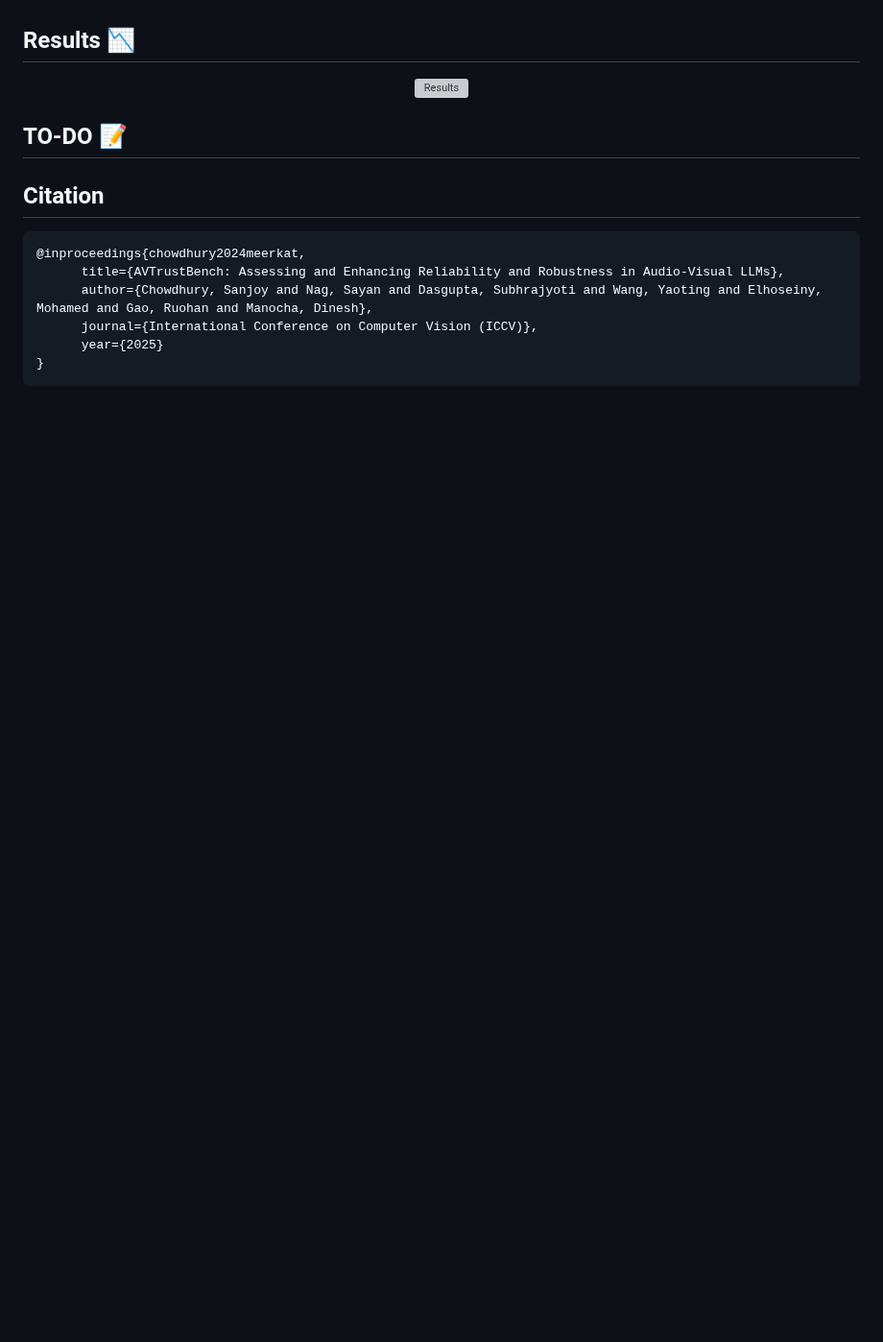
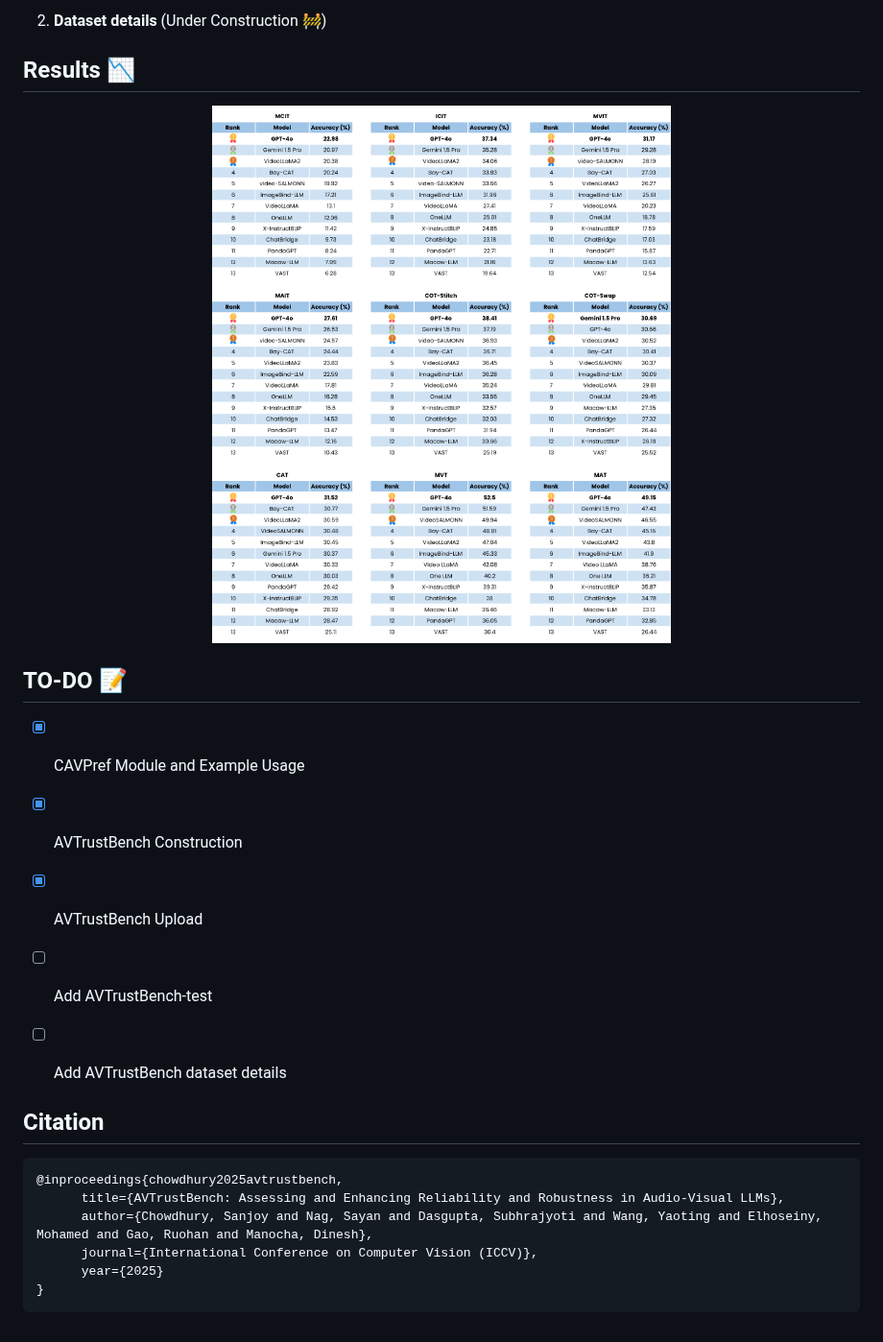
Before and after one commit to schowdhury671/avtrustbench-, a Markdown page: README.md, the part around one of its changes. Shown at 96% size. Rendered like a GitHub page; pictures changed too: assets/full_leaderboard.png (added); blank space fills up the shorter version; grey boxes are pictures that could not be loaded.

````diff
--- a/README.md
+++ b/README.md
@@ -54,19 +112,25 @@ To utilize CAVPref, follow these steps:
 
+2. **Dataset details** (Under Construction 🚧)
 
 ## Results 📉
 <div align="center">
-  <img src="" alt="Results" width="110%">
+  <img src="assets/full_leaderboard.png" alt="Results" width="110%">
 </div>
 
 
 ## TO-DO 📝
+- [x] CAVPref Module and Example Usage
+- [x] AVTrustBench Construction
+- [x] AVTrustBench Upload
+- [ ] Add AVTrustBench-test
+- [ ] Add AVTrustBench dataset details
 
 
 
 ## Citation
 
 ```bibtex
-@inproceedings{chowdhury2024meerkat,
+@inproceedings{chowdhury2025avtrustbench,
       title={AVTrustBench: Assessing and Enhancing Reliability and Robustness in Audio-Visual LLMs},
       author={Chowdhury, Sanjoy and Nag, Sayan and Dasgupta, Subhrajyoti and Wang, Yaoting and Elhoseiny, Mohamed and Gao, Ruohan and Manocha, Dinesh},
       journal={International Conference on Computer Vision (ICCV)},
````
Also changed, not shown: other parts of README.md (+71 -13 lines), assets/cavpref.png (added), data.md (added), 3 other files.
